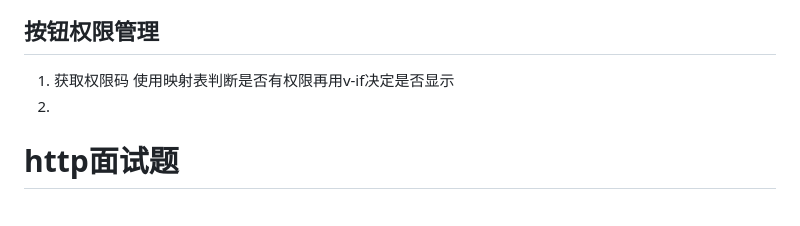
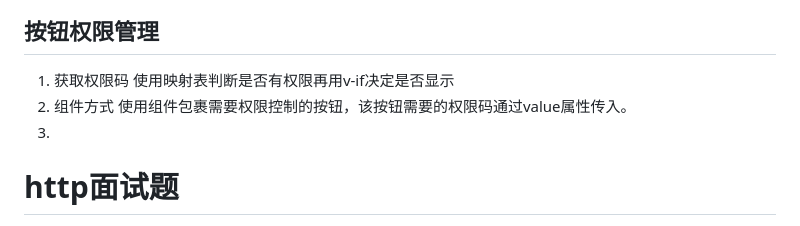
Before and after one commit to cycleccc/notes, a Markdown page: 面试题/Js面试题手册/Js面试题手册.md, the part around the change. GitHub-like rendering.

Commit message:
vault backup: 2023-06-12 14:37:36

```diff
--- a/面试题/Js面试题手册/Js面试题手册.md
+++ b/面试题/Js面试题手册/Js面试题手册.md
@@ -585,7 +585,9 @@ history和hash的差异主要有以下点：
 
 1. 获取权限码
 	使用映射表判断是否有权限再用v-if决定是否显示
-2.
+2. 组件方式
+	使用组件包裹需要权限控制的按钮，该按钮需要的权限码通过value属性传入。
+3.
 
 # <a name="_toc19066"></a><a name="_toc32005"></a>**http面试题**
 ## <a name="_toc21777"></a>**http与https**
```
